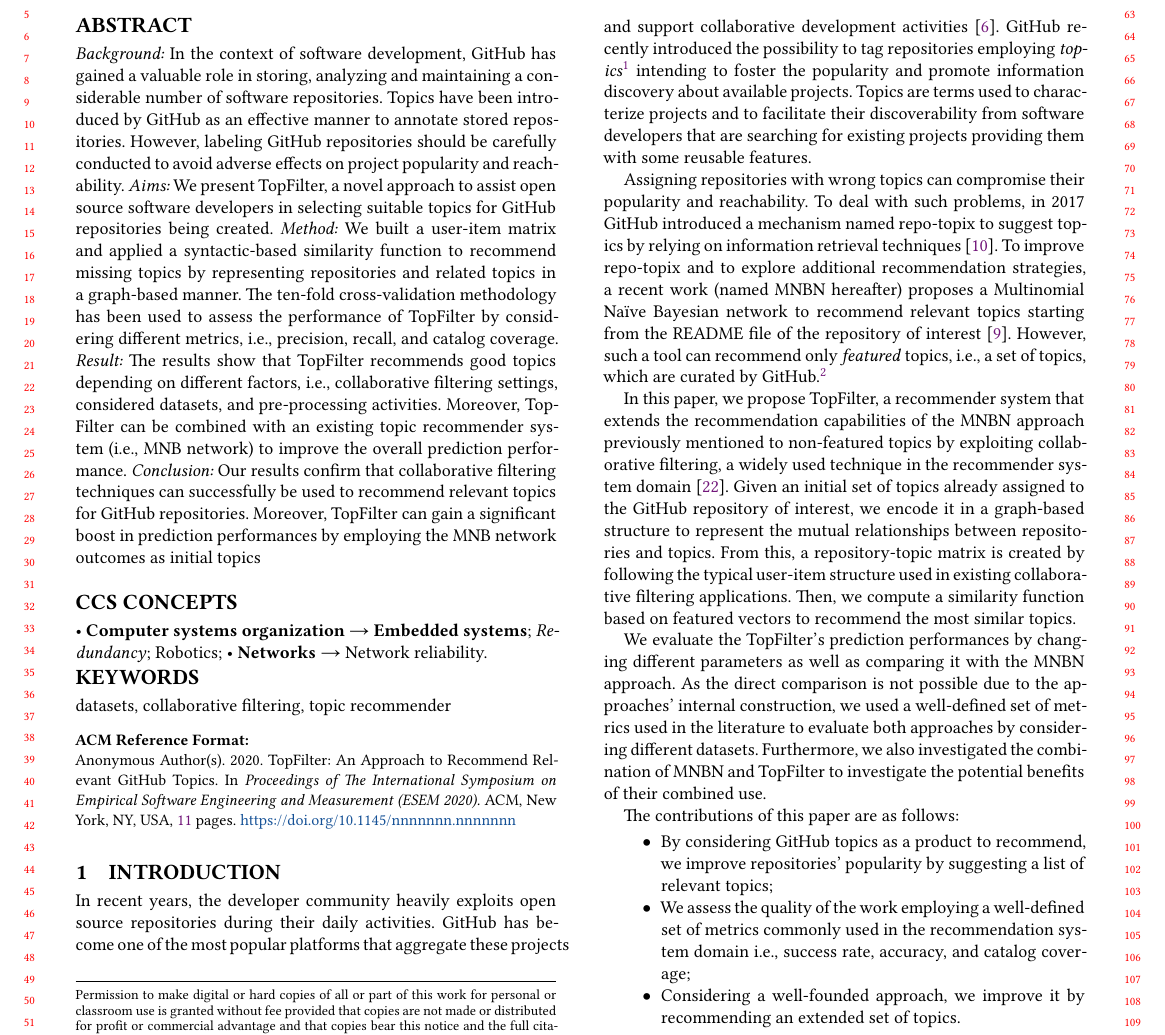
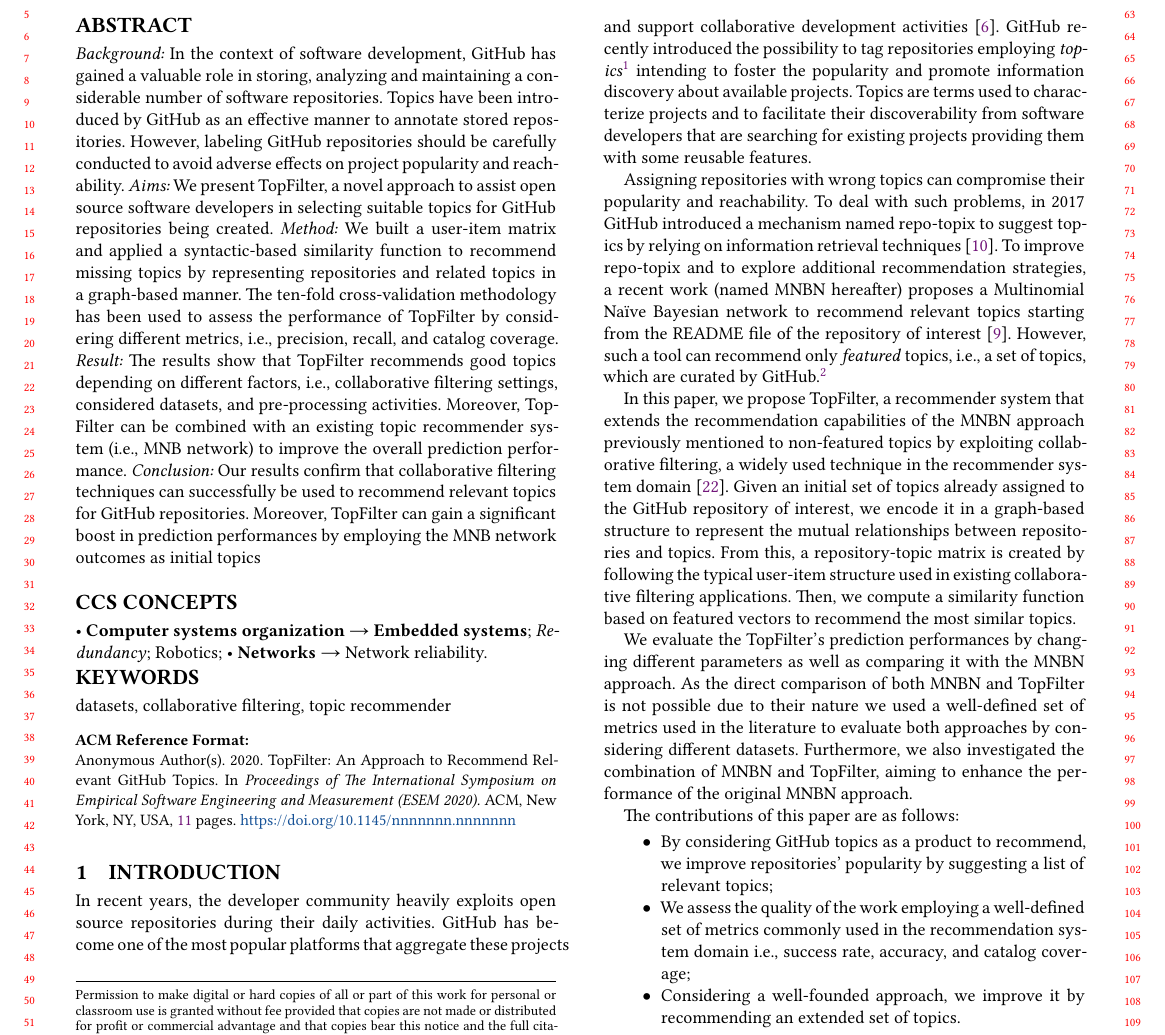
Before and after one commit to MDEGroup/ESEM2020, a LaTeX paper (ESEM2020.tex, which reads src/Introduction.tex): part of page 1 of 11, cut so that both start at the same text. Compiled offline with XeLaTeX.

Commit message:
Introduction + RQ1

```diff
--- a/src/Introduction.tex
+++ b/src/Introduction.tex
@@ -34,10 +34,10 @@ applications. Then, we compute a similarity function based on featured vectors
 to recommend the most similar topics.
 
 We evaluate the \TF's prediction performances by changing different parameters
-as well as comparing it with the \MNB approach. As the direct comparison is not
-possible due to the approaches' internal construction, we used a well-defined
-set of metrics used in the literature to evaluate both approaches by
-considering different datasets. Furthermore, we also investigated the combination of \MNB and \TF to investigate the potential benefits of their combined use.
+as well as comparing it with the \MNB approach. As the direct comparison of both \MNB and \TF is not
+possible due to their nature %approaches' internal construction,
+we used a well-defined set of metrics used in the literature to evaluate both approaches by
+considering different datasets. Furthermore, we also investigated the combination of \MNB and \TF, aiming to enhance the performance of the original \MNB approach. %to the potential benefits.%of .%their combined use.
 
 The contributions of this paper are as follows:
 \begin{itemize}
```
